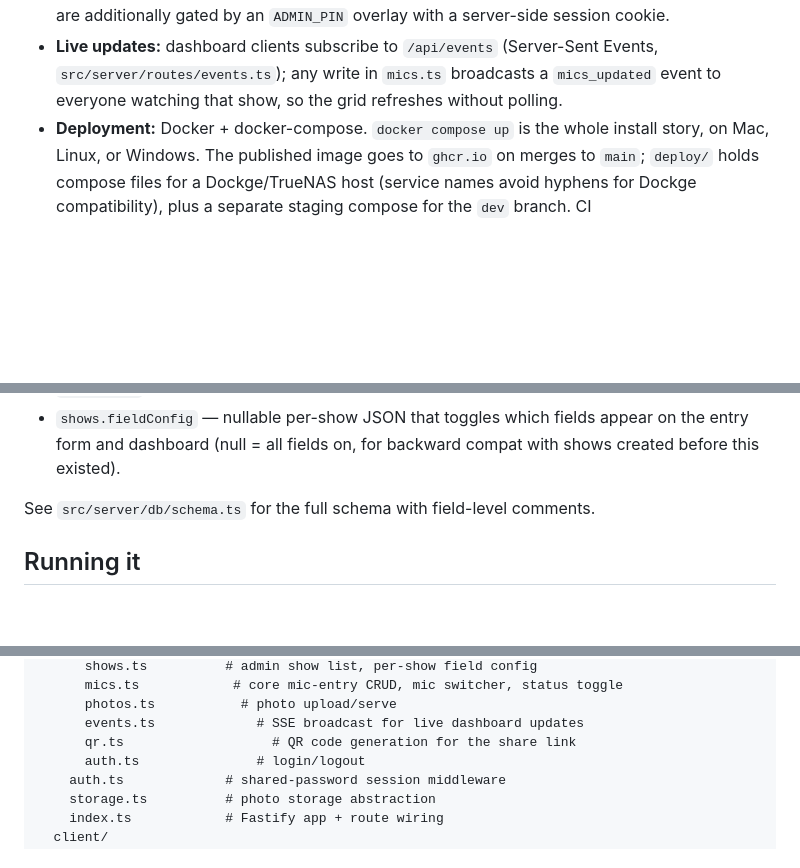
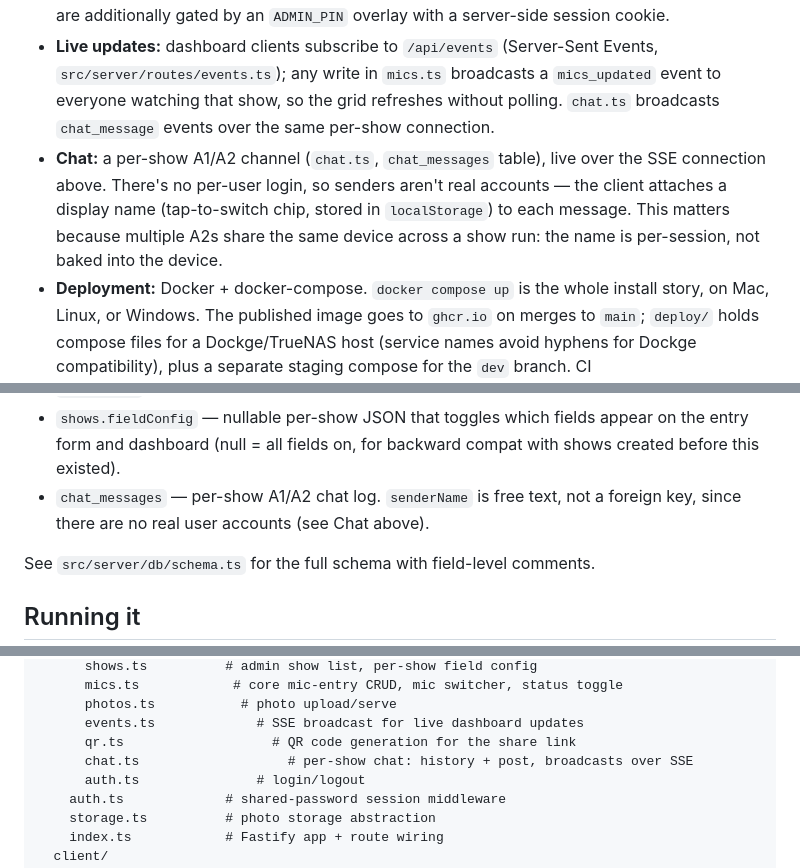
Before and after one commit to gandhithepunk/micplot, a Markdown page: README.md, 3 parts joined by grey strips. Rendered like a GitHub page; blank space fills up the shorter version.

Commit message:
Document the chat feature in README
Co-Authored-By: Claude Opus 5 <noreply@anthropic.com>

```diff
--- a/README.md
+++ b/README.md
@@ -27,7 +27,14 @@ rebuild as a self-hosted web app.
 - **Live updates:** dashboard clients subscribe to `/api/events` (Server-Sent
   Events, `src/server/routes/events.ts`); any write in `mics.ts` broadcasts
   a `mics_updated` event to everyone watching that show, so the grid
-  refreshes without polling.
+  refreshes without polling. `chat.ts` broadcasts `chat_message` events over
+  the same per-show connection.
+- **Chat:** a per-show A1/A2 channel (`chat.ts`, `chat_messages` table),
+  live over the SSE connection above. There's no per-user login, so senders
+  aren't real accounts — the client attaches a display name (tap-to-switch
+  chip, stored in `localStorage`) to each message. This matters because
+  multiple A2s share the same device across a show run: the name is
+  per-session, not baked into the device.
 - **Deployment:** Docker + docker-compose. `docker compose up` is the whole
   install story, on Mac, Linux, or Windows. The published image goes to
   `ghcr.io` on merges to `main`; `deploy/` holds compose files for a
@@ -51,6 +58,8 @@ rebuild as a self-hosted web app.
 - `shows.fieldConfig` — nullable per-show JSON that toggles which fields
   appear on the entry form and dashboard (null = all fields on, for backward
   compat with shows created before this existed).
+- `chat_messages` — per-show A1/A2 chat log. `senderName` is free text, not
+  a foreign key, since there are no real user accounts (see Chat above).
 
 See `src/server/db/schema.ts` for the full schema with field-level comments.
 
@@ -89,6 +98,7 @@ src/
       photos.ts           # photo upload/serve
       events.ts             # SSE broadcast for live dashboard updates
       qr.ts                   # QR code generation for the share link
+      chat.ts                   # per-show chat: history + post, broadcasts over SSE
       auth.ts               # login/logout
     auth.ts             # shared-password session middleware
     storage.ts          # photo storage abstraction
```
